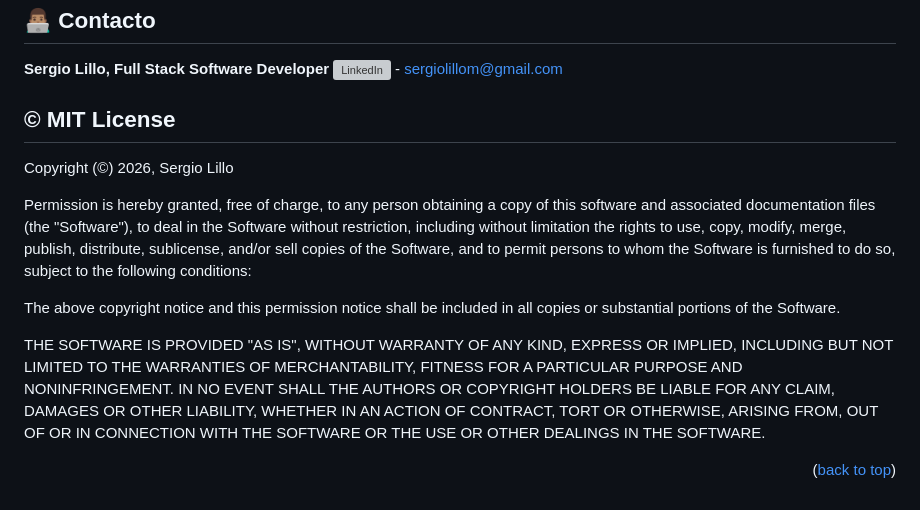
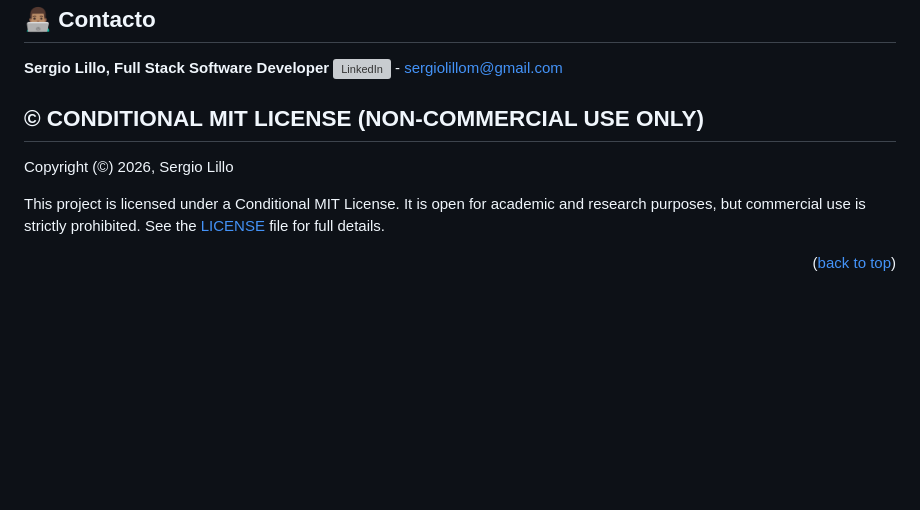
Before and after one commit to SergioLM7/klinico-front, a Markdown page: README.md, the part around the change. Drawn GitHub-style; blank space fills up the shorter version; grey boxes are pictures that could not be loaded.

Commit message:
Change license to Conditional MIT License (Non-Commercial)
Updated license information to reflect conditional use restrictions.

```diff
--- a/README.md
+++ b/README.md
@@ -402,26 +402,10 @@ La documentación del código del frontend (clases, métodos, modelos) se genera
 **Sergio Lillo, Full Stack Software Developer**
 <a href="https://www.linkedin.com/in/lillosergio/" target="_blank"><img src="https://github.com/devicons/devicon/blob/master/icons/linkedin/linkedin-original.svg" title="LinkedIn" alt="LinkedIn" width="20" height="20"/></a> - sergiolillom@gmail.com
 
-## © MIT License
+## © CONDITIONAL MIT LICENSE (NON-COMMERCIAL USE ONLY)
 
 Copyright (©) 2026, Sergio Lillo
 
-Permission is hereby granted, free of charge, to any person obtaining a copy
-of this software and associated documentation files (the "Software"), to deal
-in the Software without restriction, including without limitation the rights
-to use, copy, modify, merge, publish, distribute, sublicense, and/or sell
-copies of the Software, and to permit persons to whom the Software is
-furnished to do so, subject to the following conditions:
-
-The above copyright notice and this permission notice shall be included in all
-copies or substantial portions of the Software.
-
-THE SOFTWARE IS PROVIDED "AS IS", WITHOUT WARRANTY OF ANY KIND, EXPRESS OR
-IMPLIED, INCLUDING BUT NOT LIMITED TO THE WARRANTIES OF MERCHANTABILITY,
-FITNESS FOR A PARTICULAR PURPOSE AND NONINFRINGEMENT. IN NO EVENT SHALL THE
-AUTHORS OR COPYRIGHT HOLDERS BE LIABLE FOR ANY CLAIM, DAMAGES OR OTHER
-LIABILITY, WHETHER IN AN ACTION OF CONTRACT, TORT OR OTHERWISE, ARISING FROM,
-OUT OF OR IN CONNECTION WITH THE SOFTWARE OR THE USE OR OTHER DEALINGS IN THE
-SOFTWARE.
+This project is licensed under a Conditional MIT License. It is open for academic and research purposes, but commercial use is strictly prohibited. See the <a href="https://github.com/SergioLM7/klinico-front?tab=License-1-ov-file#readme" target="_blank">LICENSE</a> file for full details.
 
 <p align="right">(<a href="#readme-top">back to top</a>)</p>
```
